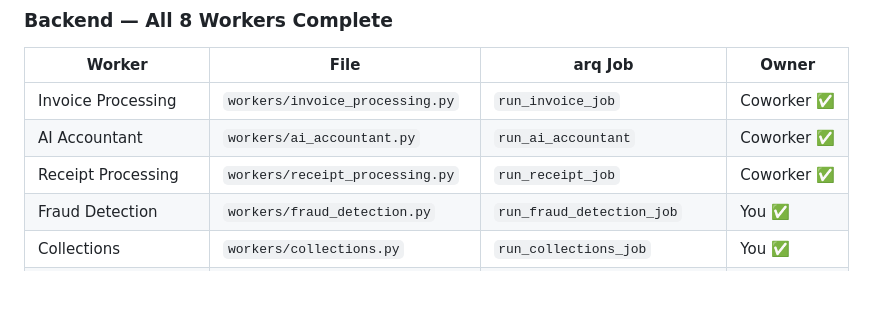
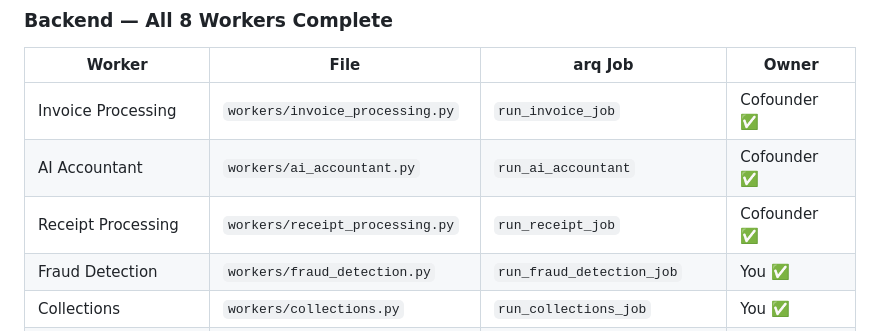
Before and after one commit to tshallycodes/clendan, a Markdown page: docs/handoff.md, the part around the change. GitHub-like rendering; blank space fills up the shorter version.

Commit message:
docs: rename coworker → cofounder throughout

```diff
--- a/docs/handoff.md
+++ b/docs/handoff.md
@@ -9,9 +9,9 @@ Last updated: 2026-06-07
 
 | Worker | File | arq Job | Owner |
 |---|---|---|---|
-| Invoice Processing | `workers/invoice_processing.py` | `run_invoice_job` | Coworker ✅ |
-| AI Accountant | `workers/ai_accountant.py` | `run_ai_accountant` | Coworker ✅ |
-| Receipt Processing | `workers/receipt_processing.py` | `run_receipt_job` | Coworker ✅ |
+| Invoice Processing | `workers/invoice_processing.py` | `run_invoice_job` | Cofounder ✅ |
+| AI Accountant | `workers/ai_accountant.py` | `run_ai_accountant` | Cofounder ✅ |
+| Receipt Processing | `workers/receipt_processing.py` | `run_receipt_job` | Cofounder ✅ |
 | Fraud Detection | `workers/fraud_detection.py` | `run_fraud_detection_job` | You ✅ |
 | Collections | `workers/collections.py` | `run_collections_job` | You ✅ |
 | Revenue Recognition | `workers/revenue_recognition.py` | `run_revenue_recognition_job` | You ✅ |
```
Also changed, not shown: docs/tasks.md (+1 -1 lines).
